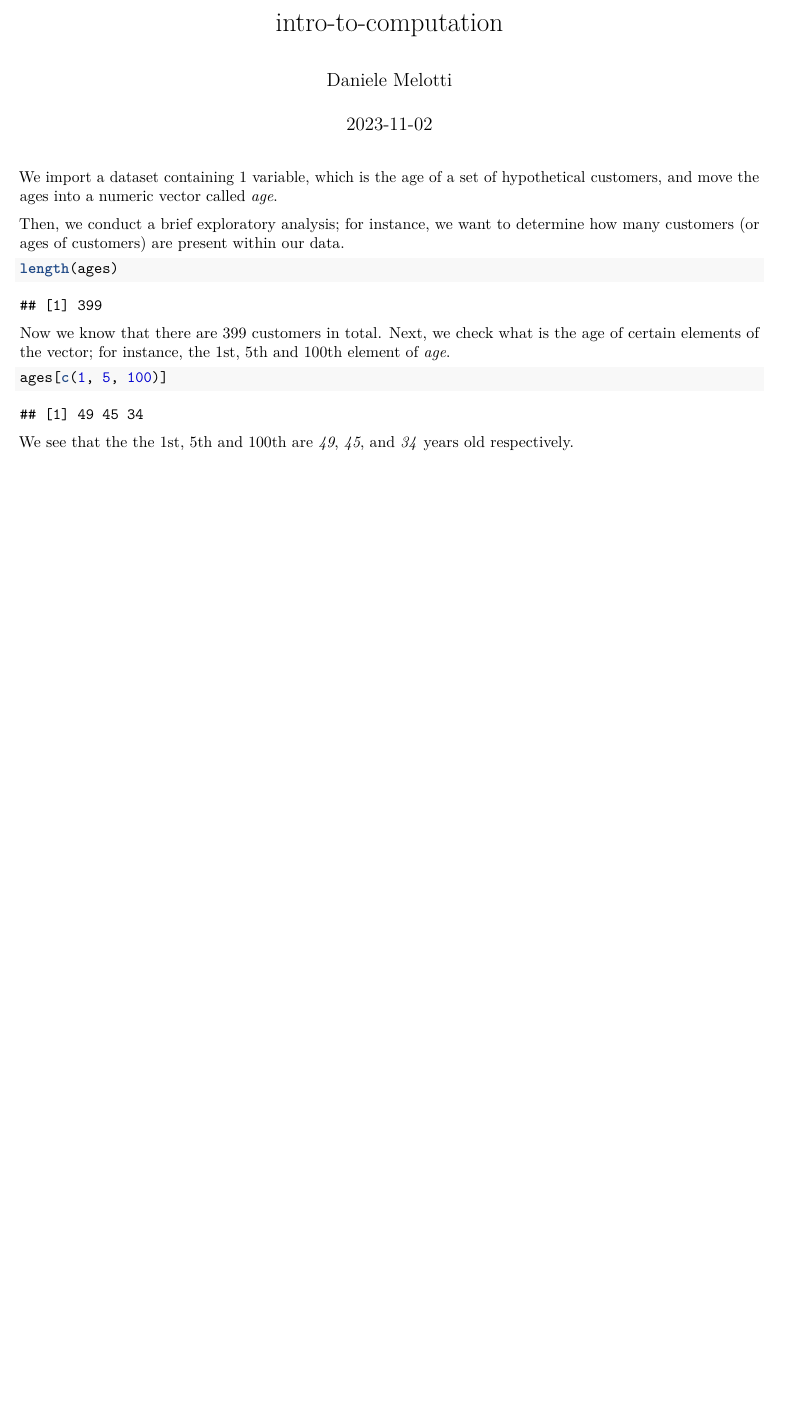
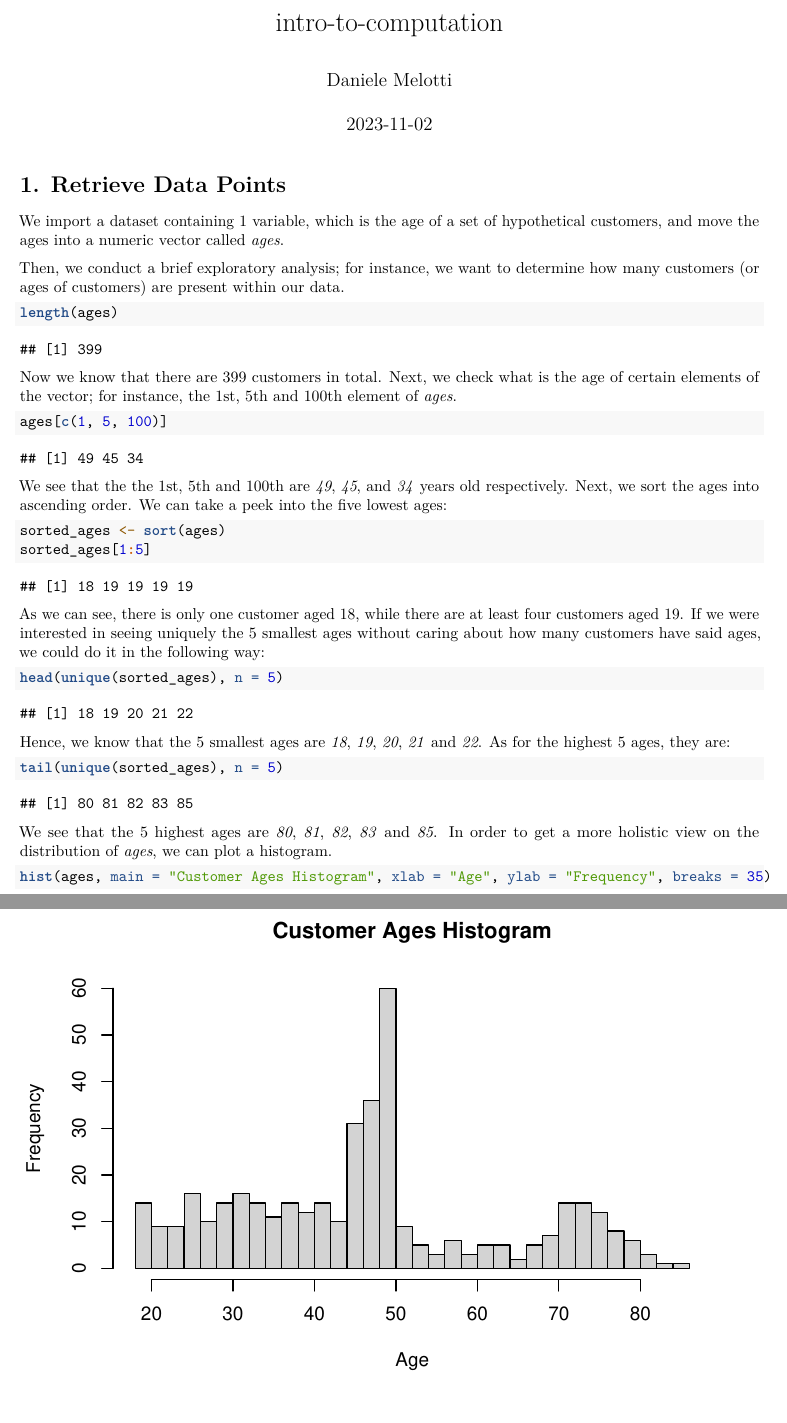
Before and after one commit to danielemelotti/csba-computation-intro, an R Markdown document (intro-to-computation.Rmd): part of the page before the commit and two parts of pages 1 and 2 of 2 after it, the two joined at a grey line, cut so that both start at the same text, the shorter picture padded with empty space. Rendered offline with R 4.5, knitr and Pandoc, then LaTeX, with nearby package versions.

Commit message:
Add Data Retrieval Tasks

````diff
--- a/intro-to-computation.Rmd
+++ b/intro-to-computation.Rmd
@@ -5,7 +5,9 @@ date: "2023-11-02"
 output: pdf_document
 ---
 
-We import a dataset containing 1 variable, which is the age of a set of hypothetical customers, and move the ages into a numeric vector called _age_.
+# 1. Retrieve Data Points
+
+We import a dataset containing 1 variable, which is the age of a set of hypothetical customers, and move the ages into a numeric vector called _ages_.
 
 ```{r setup, include=FALSE}
 # Loading data
@@ -19,10 +21,33 @@ Then, we conduct a brief exploratory analysis; for instance, we want to determin
 length(ages)
 ```
 
-Now we know that there are 399 customers in total. Next, we check what is the age of certain elements of the vector; for instance, the 1st, 5th and 100th element of _age_.
+Now we know that there are 399 customers in total. Next, we check what is the age of certain elements of the vector; for instance, the 1st, 5th and 100th element of _ages_.
 
 ```{r}
 ages[c(1, 5, 100)]
 ```
 
-We see that the the 1st, 5th and 100th are _49_, _45_, and _34_ years old respectively.
+We see that the the 1st, 5th and 100th are _49_, _45_, and _34_ years old respectively. Next, we sort the ages into ascending order. We can take a peek into the five lowest ages:
+
+```{r}
+sorted_ages <- sort(ages)
+sorted_ages[1:5]
+```
+
+As we can see, there is only one customer aged 18, while there are at least four customers aged 19. If we were interested in seeing uniquely the 5 smallest ages without caring about how many customers have said ages, we could do it in the following way:
+
+```{r}
+head(unique(sorted_ages), n = 5)
+```
+
+Hence, we know that the 5 smallest ages are _18_, _19_, _20_, _21_ and _22_. As for the highest 5 ages, they are:
+
+```{r}
+tail(unique(sorted_ages), n = 5)
+```
+
+We see that the 5 highest ages are _80_, _81_, _82_, _83_ and _85_. In order to get a more holistic view on the distribution of _ages_, we can plot a histogram.
+
+```{r}
+hist(ages, main = "Customer Ages Histogram", xlab = "Age", ylab = "Frequency", breaks = 35)
+```
````
Also changed, not shown: README.md.
